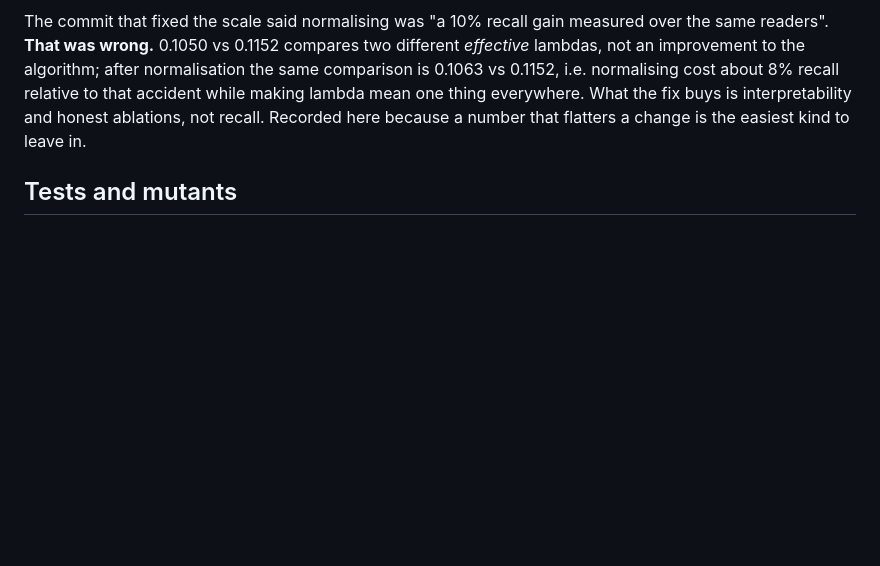
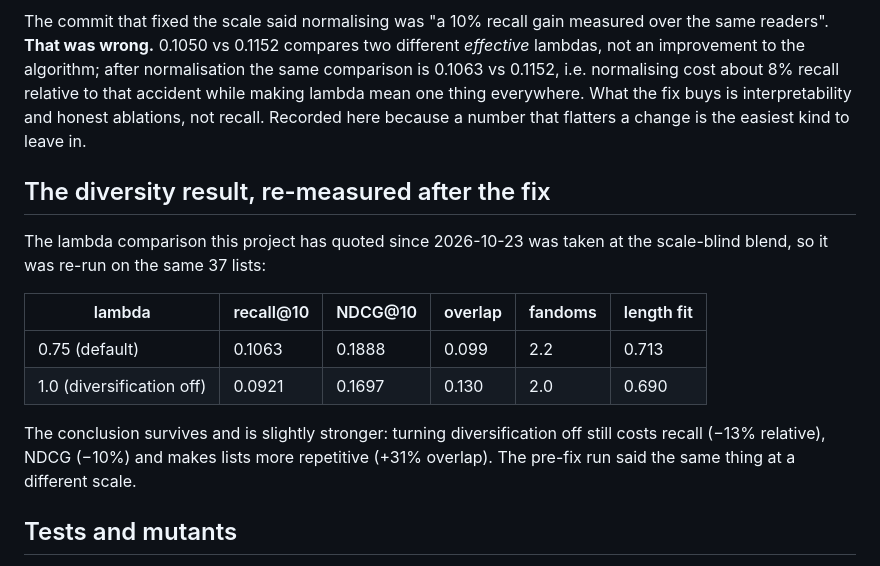
Before and after one commit to 8ullyMaguire/kindred, a Markdown page: docs/HANDOFF-2026-10-24b-length.md, the part around the change. GitHub-like rendering; blank space fills up the shorter version.

Commit message:
docs: the lambda comparison, re-measured after the normalisation fix
  The 0.75-vs-1.0 diversity result this project has quoted since 2026-10-23 was taken
  on the scale-blind blend, so it was re-run on the same 37 lists:

    lambda 0.75 (default)      recall 0.1063  ndcg 0.1888  overlap 0.099  2.2 fandoms
    lambda 1.00 (diversify off) recall 0.0921  ndcg 0.1697  overlap 0.130  2.0 fandoms

  The conclusion survives and is slightly stronger: turning diversification off costs
  13% of recall, 10% of NDCG and makes lists 31% more repetitive. The pre-fix run said
  the same thing at a different scale, which is now a statement the code can back.

  Skill updated with the post-fix numbers and the scale-dependency rule, so the next
  session does not quote the pre-fix table.

```diff
--- a/docs/HANDOFF-2026-10-24b-length.md
+++ b/docs/HANDOFF-2026-10-24b-length.md
@@ -81,6 +81,20 @@ accident while making lambda mean one thing everywhere. What the fix buys is
 interpretability and honest ablations, not recall. Recorded here because a number that
 flatters a change is the easiest kind to leave in.
 
+## The diversity result, re-measured after the fix
+
+The lambda comparison this project has quoted since 2026-10-23 was taken at the
+scale-blind blend, so it was re-run on the same 37 lists:
+
+| lambda | recall@10 | NDCG@10 | overlap | fandoms | length fit |
+|---|---|---|---|---|---|
+| 0.75 (default) | 0.1063 | 0.1888 | 0.099 | 2.2 | 0.713 |
+| 1.0 (diversification off) | 0.0921 | 0.1697 | 0.130 | 2.0 | 0.690 |
+
+The conclusion survives and is slightly stronger: turning diversification off still
+costs recall (−13% relative), NDCG (−10%) and makes lists more repetitive (+31%
+overlap). The pre-fix run said the same thing at a different scale.
+
 ## Tests and mutants
 
 - `internal/signal/lengthfit_test.go` — the ratio at 1×, 2×, 4×; log symmetry (one
```
